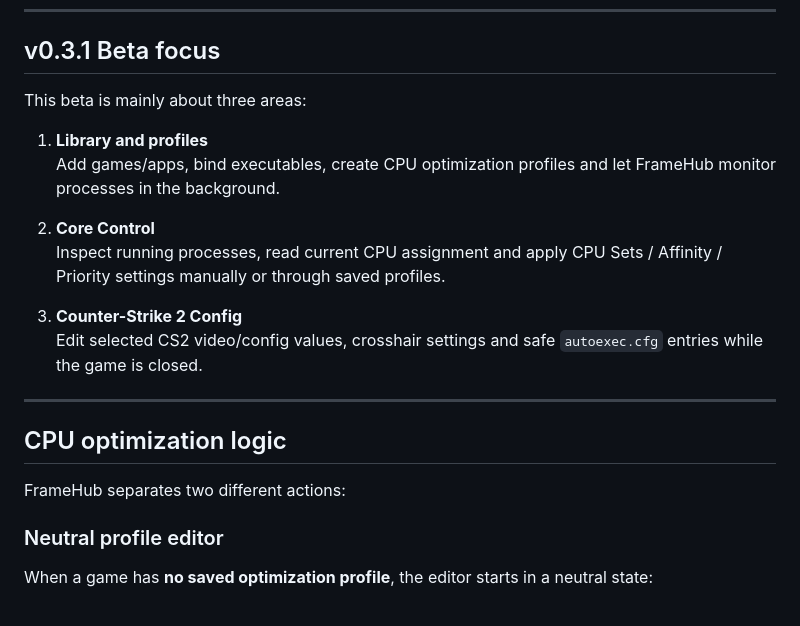
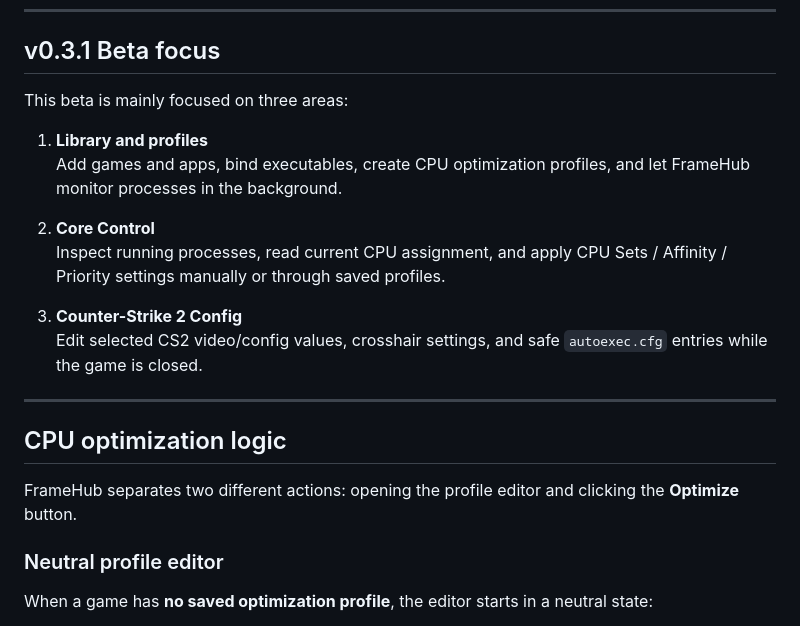
Before and after one commit to 9Erza/FrameHub, a Markdown page: README.md, the part around one of its changes. GitHub-like rendering.

```diff
--- a/README.md
+++ b/README.md
@@ -54,22 +57,22 @@ Planned modules are visible in the app as roadmap sections, but not every module
 
 ## v0.3.1 Beta focus
 
-This beta is mainly about three areas:
+This beta is mainly focused on three areas:
 
 1. **Library and profiles**
-   Add games/apps, bind executables, create CPU optimization profiles and let FrameHub monitor processes in the background.
+   Add games and apps, bind executables, create CPU optimization profiles, and let FrameHub monitor processes in the background.
 
 2. **Core Control**
-   Inspect running processes, read current CPU assignment and apply CPU Sets / Affinity / Priority settings manually or through saved profiles.
+   Inspect running processes, read current CPU assignment, and apply CPU Sets / Affinity / Priority settings manually or through saved profiles.
 
 3. **Counter-Strike 2 Config**
-   Edit selected CS2 video/config values, crosshair settings and safe `autoexec.cfg` entries while the game is closed.
+   Edit selected CS2 video/config values, crosshair settings, and safe `autoexec.cfg` entries while the game is closed.
 
 ---
 
 ## CPU optimization logic
 
-FrameHub separates two different actions:
+FrameHub separates two different actions: opening the profile editor and clicking the **Optimize** button.
 
 ### Neutral profile editor
 
```
Also changed, not shown: other parts of README.md (+27 -99 lines).
